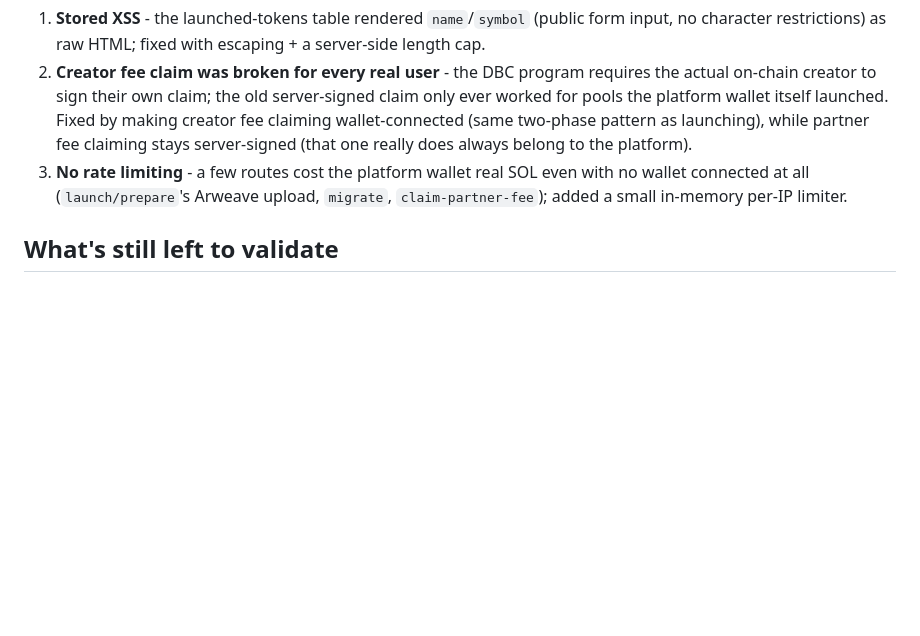
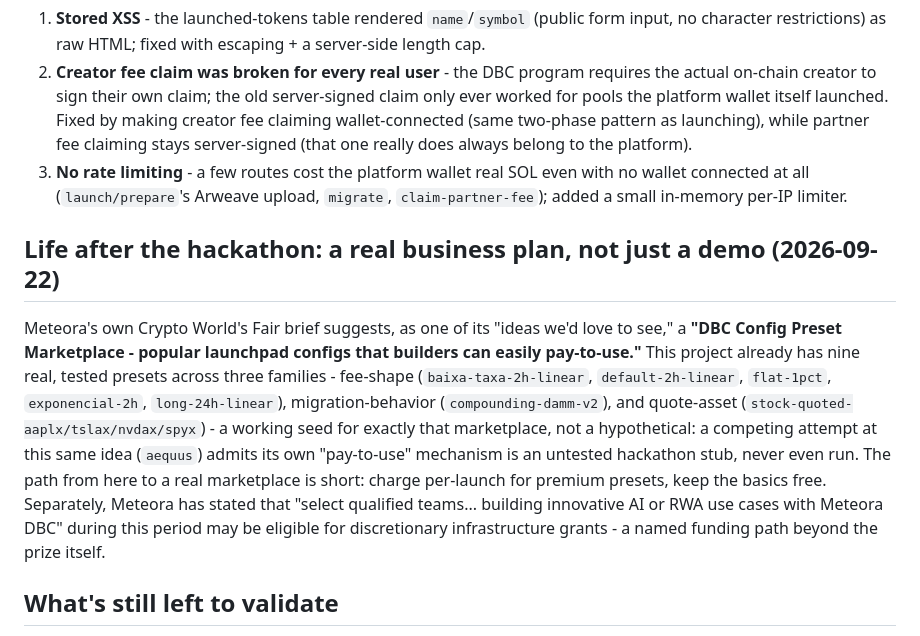
Before and after one commit to alemaxxx/meteora-dbc-stocklana-hackathon, a Markdown page: README.md, the part around the change. Rendered like a GitHub page; blank space fills up the shorter version.

```diff
--- a/README.md
+++ b/README.md
@@ -176,6 +176,20 @@ section 5.15 of `DBC-MIGRATION-PLAN.md` for the full report:
    connected at all (`launch/prepare`'s Arweave upload, `migrate`, `claim-partner-fee`); added a
    small in-memory per-IP limiter.
 
+## Life after the hackathon: a real business plan, not just a demo (2026-09-22)
+
+Meteora's own Crypto World's Fair brief suggests, as one of its "ideas we'd love to see," a **"DBC
+Config Preset Marketplace - popular launchpad configs that builders can easily pay-to-use."** This
+project already has nine real, tested presets across three families - fee-shape (`baixa-taxa-2h-linear`,
+`default-2h-linear`, `flat-1pct`, `exponencial-2h`, `long-24h-linear`), migration-behavior
+(`compounding-damm-v2`), and quote-asset (`stock-quoted-aaplx/tslax/nvdax/spyx`) - a working seed for
+exactly that marketplace, not a hypothetical: a competing attempt at this same idea
+(`aequus`) admits its own "pay-to-use" mechanism is an untested hackathon stub, never even run. The
+path from here to a real marketplace is short: charge per-launch for premium presets, keep the basics
+free. Separately, Meteora has stated that "select qualified teams... building innovative AI or RWA
+use cases with Meteora DBC" during this period may be eligible for discretionary infrastructure
+grants - a named funding path beyond the prize itself.
+
 ## What's still left to validate
 
 - **Multi-wallet picker** - only tested with one real wallet (Phantom) so far; the picker modal
```
Also changed, not shown: DBC-MIGRATION-PLAN.md (+55 -0 lines).
